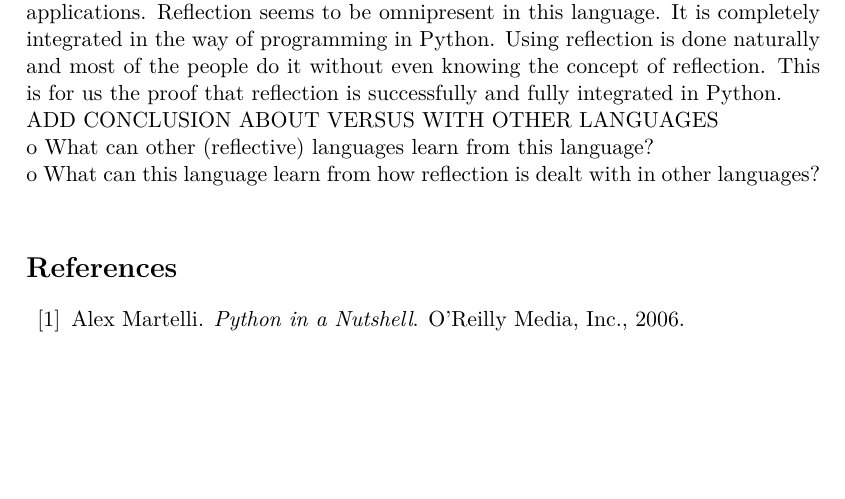
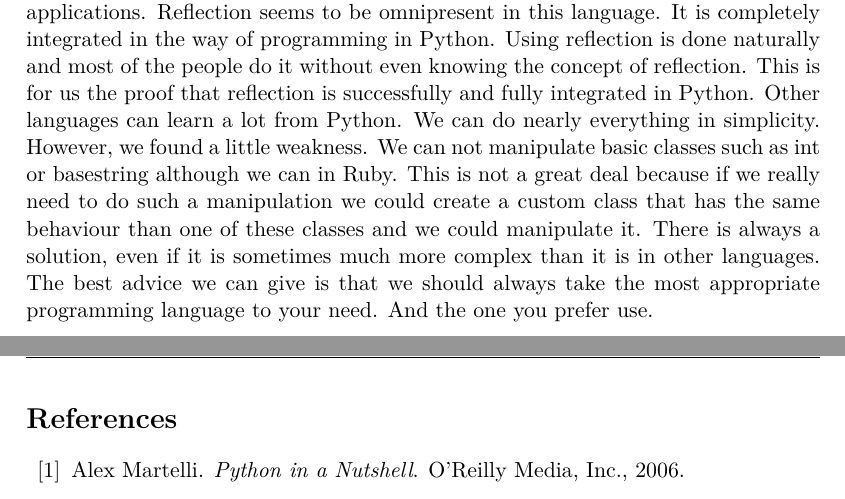
Before and after one commit to Rom2BE/LSINF2335, a LaTeX document (Python/capron_marchal.tex, which reads Python/Conclusion.tex): part of page 11 of 13 before the commit and two parts of pages 11 and 12 of 13 after it, the two joined at a grey line, cut so that both start at the same text, the shorter picture padded with empty space. The pictures show the PDF file Python/capron_marchal.pdf that the author committed with the source.

Commit message:
conclusion + bibliography on a new page

```diff
--- a/Python/Conclusion.tex
+++ b/Python/Conclusion.tex
@@ -5,7 +5,11 @@ Reflection seems to be omnipresent in this language.
 It is completely integrated in the way of programming in Python.
 Using reflection is done naturally and most of the people do it without even knowing the concept of reflection.
 This is for us the proof that reflection is successfully and fully integrated in Python.
-\\
-ADD CONCLUSION ABOUT VERSUS WITH OTHER LANGUAGES\\
-o	What can other (reflective) languages learn from this language?\\
-o	What can this language learn from how reflection is dealt with in other languages?\\
+Other languages can learn a lot from Python.
+We can do nearly everything in simplicity.
+However, we found a little weakness.
+We can not manipulate basic classes such as int or basestring although we can in Ruby.
+This is not a great deal because if we really need to do such a manipulation we could create a custom class that has the same behaviour than one of these classes and we could manipulate it.
+There is always a solution, even if it is sometimes much more complex than it is in other languages.
+The best advice we can give is that we should always take the most appropriate programming language to your need.
+And the one you prefer use.
```
Also changed, not shown: Python/capron_marchal.tex (+3 -0 lines), Python/capron_marchal.pdf.
